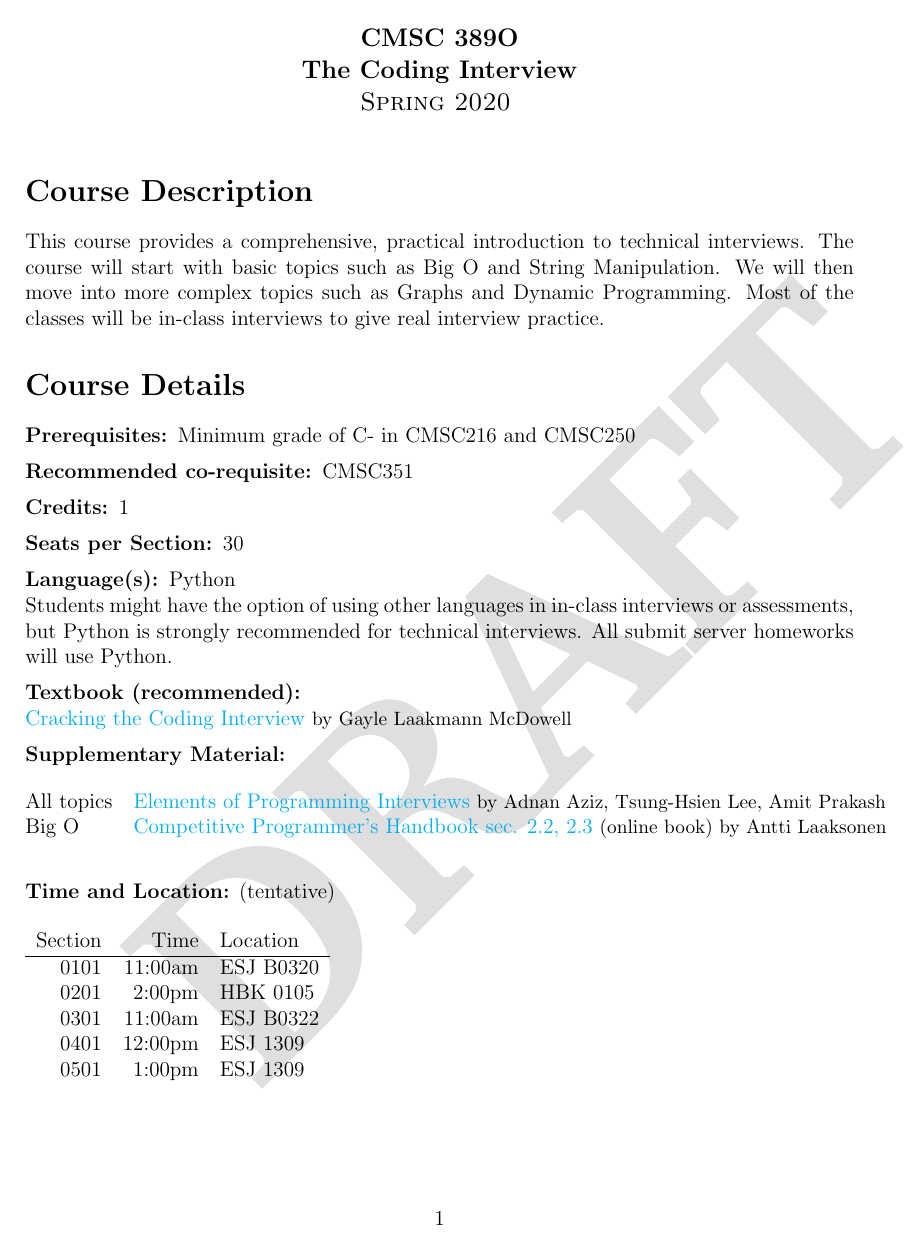
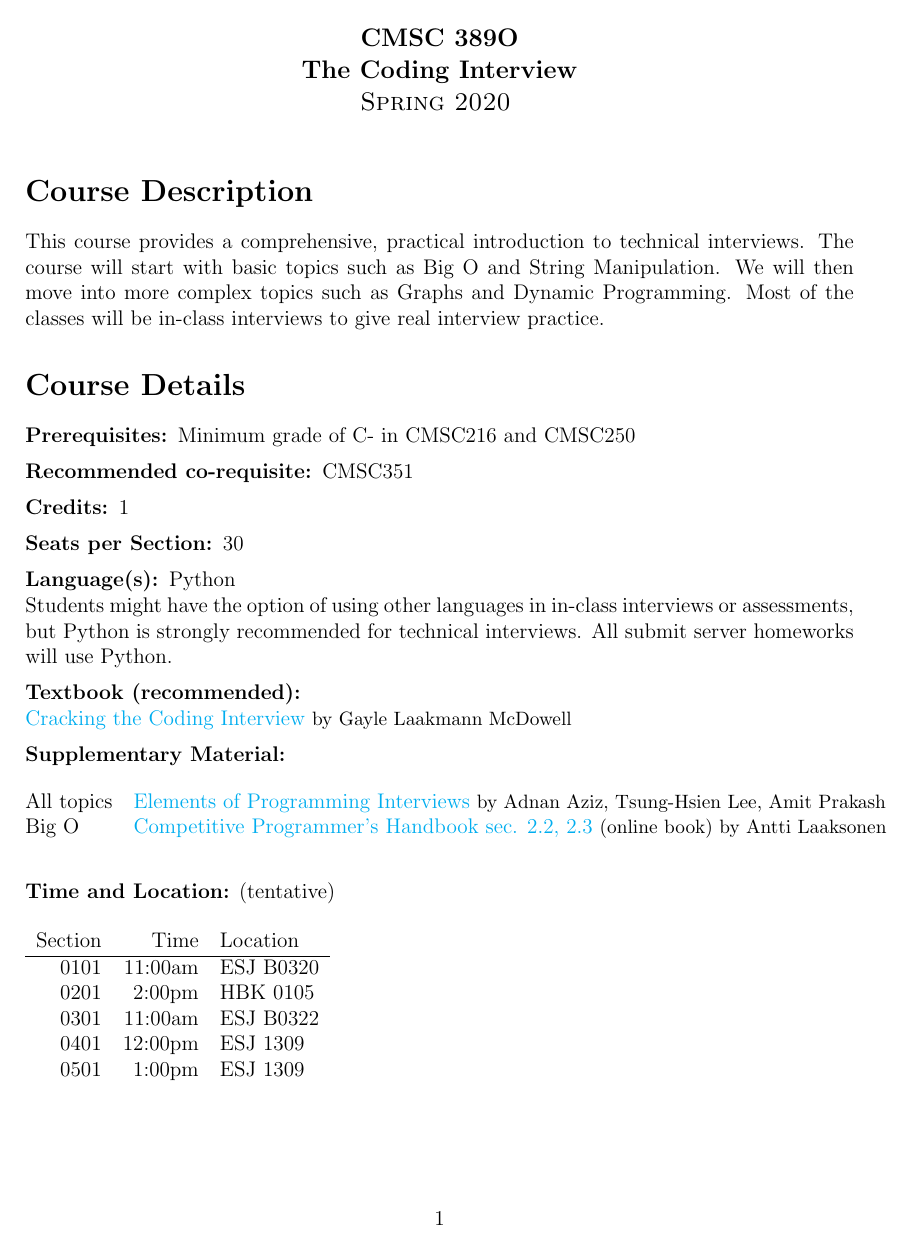
Before and after one commit to UMD-CS-STICs/cmsc389o, a LaTeX document (assets/S20/cmsc389o-syl.tex): page 1 of 5. Compiled offline with pdfLaTeX.

Commit message:
S2020 syl: Draft watermark removed

```diff
--- a/assets/S20/cmsc389o-syl.tex
+++ b/assets/S20/cmsc389o-syl.tex
@@ -50,7 +50,7 @@
 \usepackage{graphicx}
 
 % DRAFT watermark
-\newwatermark[allpages,color=gray!25,angle=45,scale=6,xpos=0,ypos=0]{DRAFT}
+%\newwatermark[allpages,color=gray!25,angle=45,scale=6,xpos=0,ypos=0]{DRAFT}
 
 %% END Article customise
 
```
Also changed, not shown: assets/S20/cmsc389o-syl.pdf.
